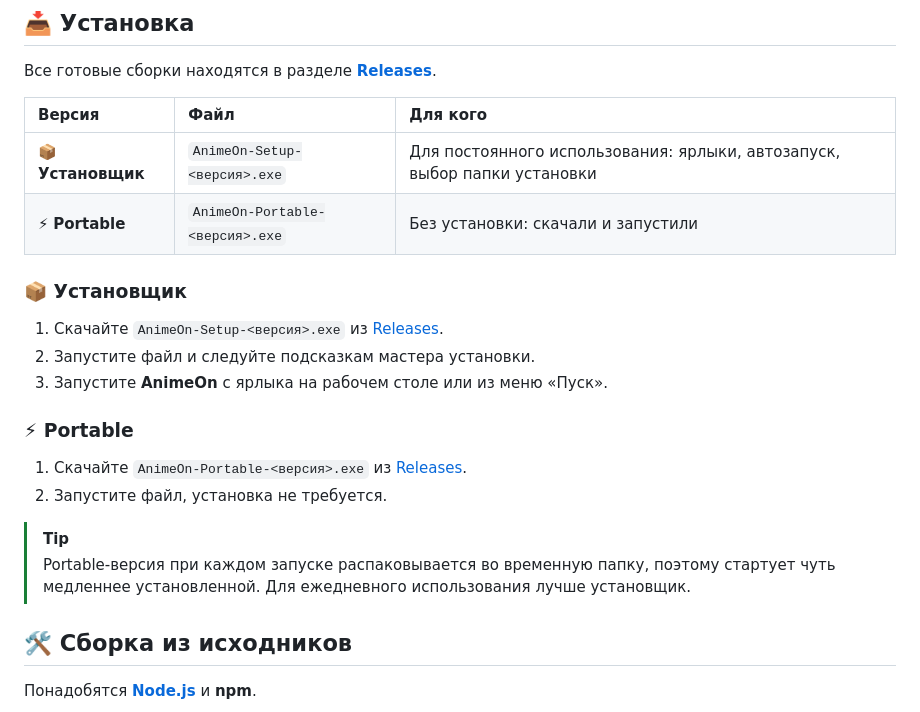
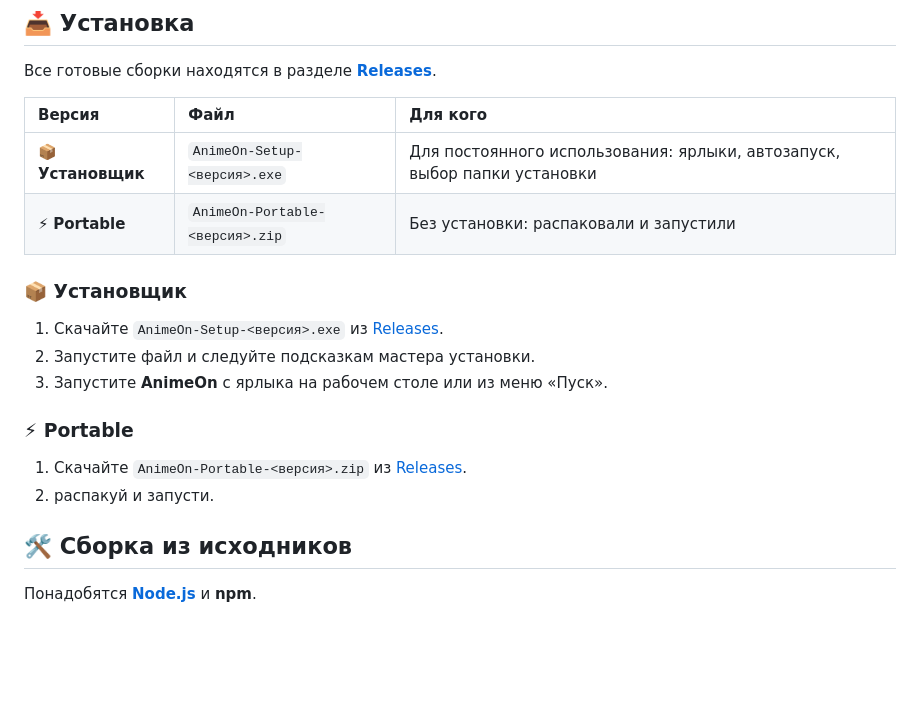
Before and after one commit to Neukluziy/animeon-desktop, a Markdown page: README.md, the part around the change. GitHub-like rendering; blank space fills up the shorter version.

```diff
--- a/README.md
+++ b/README.md
@@ -90,7 +90,7 @@
 | Версия | Файл | Для кого |
 | :-- | :-- | :-- |
 | 📦 **Установщик** | `AnimeOn-Setup-<версия>.exe` | Для постоянного использования: ярлыки, автозапуск, выбор папки установки |
-| ⚡ **Portable** | `AnimeOn-Portable-<версия>.exe` | Без установки: скачали и запустили |
+| ⚡ **Portable** | `AnimeOn-Portable-<версия>.zip` | Без установки: распаковали и запустили |
 
 ### 📦 Установщик
 
@@ -100,11 +100,9 @@
 
 ### ⚡ Portable
 
-1. Скачайте `AnimeOn-Portable-<версия>.exe` из [Releases](../../releases).
-2. Запустите файл, установка не требуется.
+1. Скачайте `AnimeOn-Portable-<версия>.zip` из [Releases](../../releases).
+2. распакуй и запусти.
 
-> [!TIP]
-> Portable-версия при каждом запуске распаковывается во временную папку, поэтому стартует чуть медленнее установленной. Для ежедневного использования лучше установщик.
 
 ## 🛠️ Сборка из исходников
 
```
